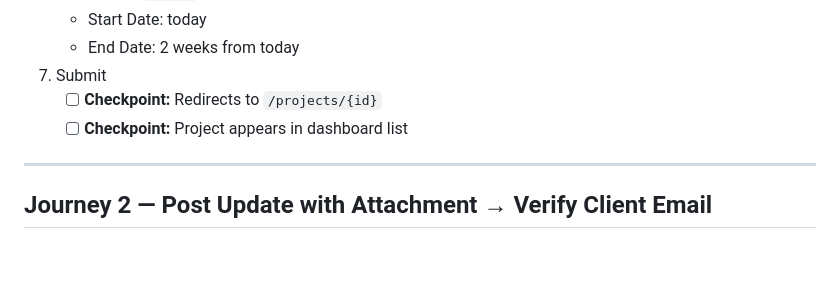
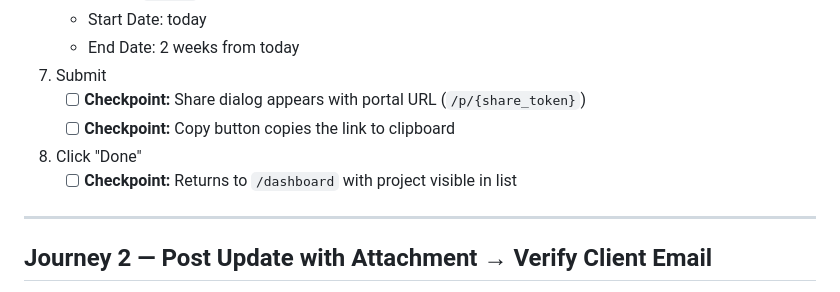
Before and after one commit to ketulmobilions-hub/clientpulse, a Markdown page: SMOKE_TEST.md, the part around the change. Drawn GitHub-style; blank space fills up the shorter version.

Commit message:
docs(#40): fix smoke test Journey 1 — project creation shows share dialog not redirect
Co-Authored-By: Claude Sonnet 4.6 <noreply@anthropic.com>

```diff
--- a/SMOKE_TEST.md
+++ b/SMOKE_TEST.md
@@ -46,8 +46,10 @@ Confirm before starting:
    - Start Date: today
    - End Date: 2 weeks from today
 7. Submit
-   - [ ] **Checkpoint:** Redirects to `/projects/{id}`
-   - [ ] **Checkpoint:** Project appears in dashboard list
+   - [ ] **Checkpoint:** Share dialog appears with portal URL (`/p/{share_token}`)
+   - [ ] **Checkpoint:** Copy button copies the link to clipboard
+8. Click "Done"
+   - [ ] **Checkpoint:** Returns to `/dashboard` with project visible in list
 
 ---
 
```
